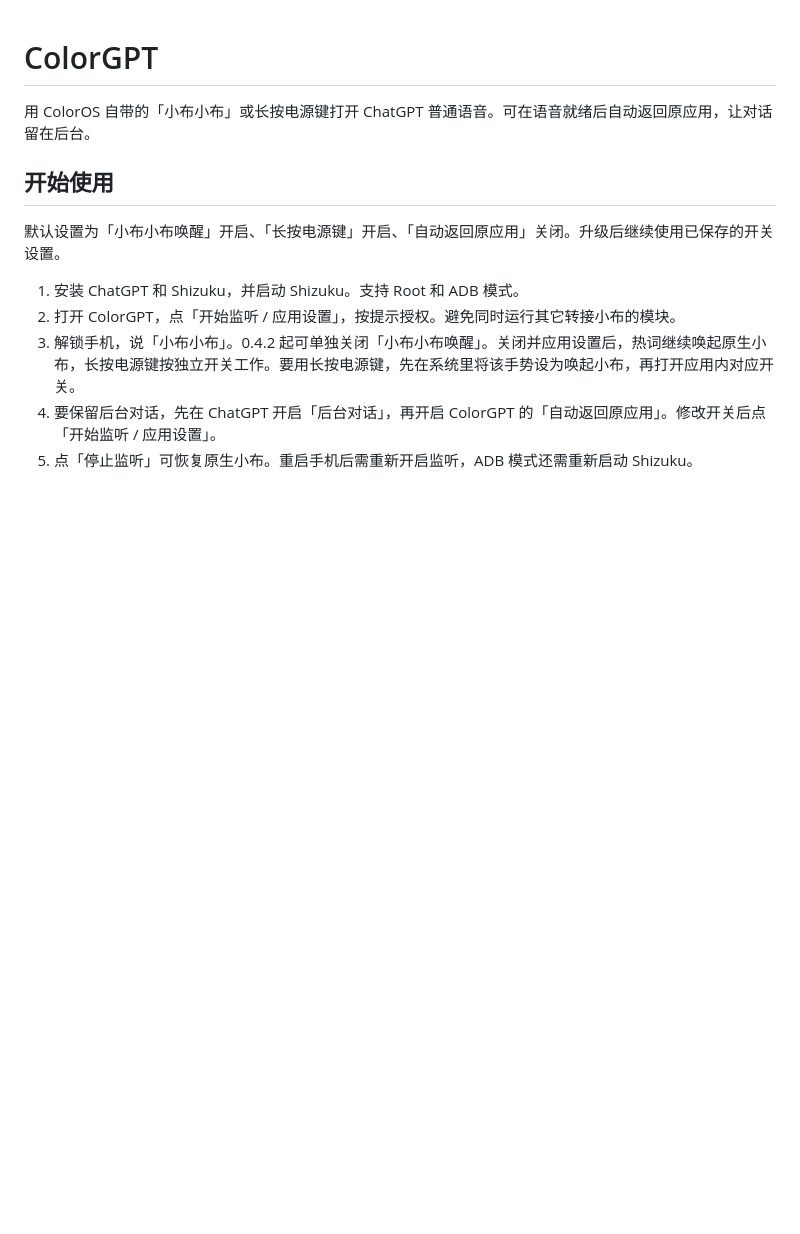
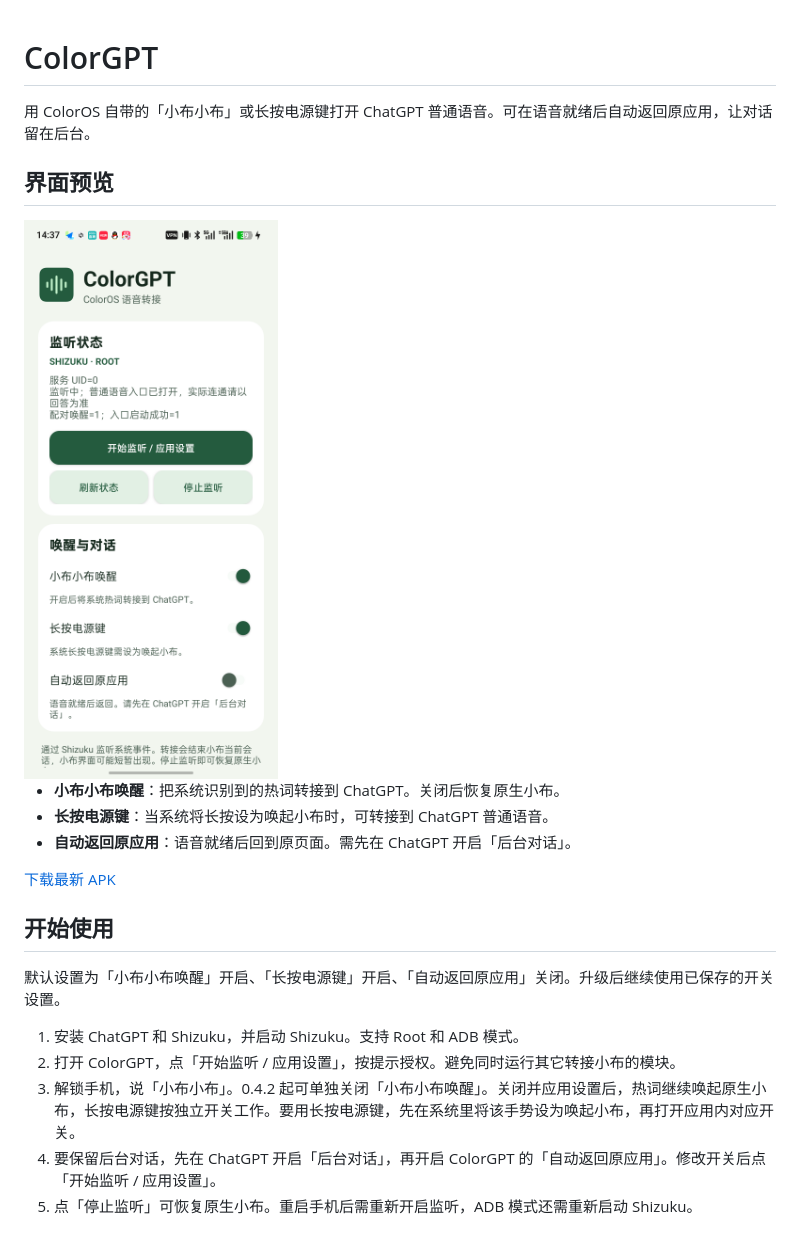
Before and after one commit to tibbar213/ColorGPT, a Markdown page: README.md, the part around the change. GitHub-like rendering; pictures changed too: docs/images/colorgpt-home.png (added); blank space fills up the shorter version.

Commit message:
Show ColorGPT interface in README

```diff
--- a/README.md
+++ b/README.md
@@ -1,6 +1,16 @@
 # ColorGPT
 
 用 ColorOS 自带的「小布小布」或长按电源键打开 ChatGPT 普通语音。可在语音就绪后自动返回原应用，让对话留在后台。
+
+## 界面预览
+
+<img src="docs/images/colorgpt-home.png" alt="ColorGPT 首页，显示 Shizuku 监听状态、热词唤醒、长按电源键和自动返回开关" width="320">
+
+- **小布小布唤醒**：把系统识别到的热词转接到 ChatGPT。关闭后恢复原生小布。
+- **长按电源键**：当系统将长按设为唤起小布时，可转接到 ChatGPT 普通语音。
+- **自动返回原应用**：语音就绪后回到原页面。需先在 ChatGPT 开启「后台对话」。
+
+[下载最新 APK](https://github.com/tibbar213/ColorGPT/releases/latest)
 
 ## 开始使用
 
```
